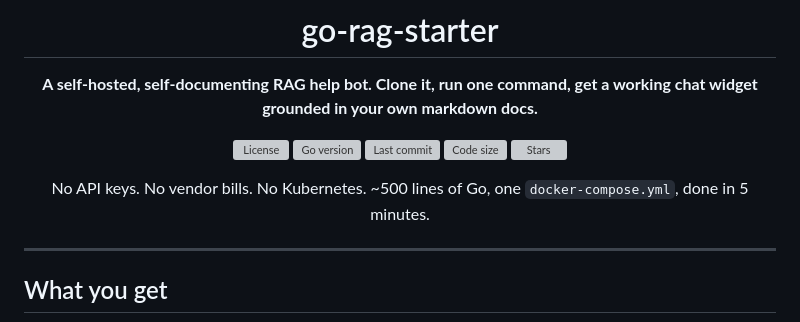
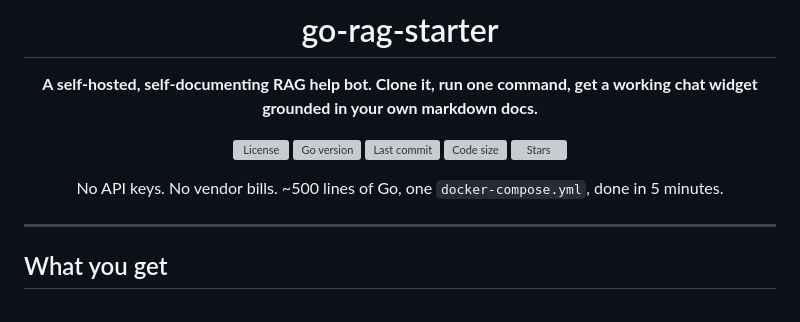
Before and after one commit to joyson-fernandes/go-rag-starter, a Markdown page: README.md, the part around the change. GitHub-like rendering; grey boxes are pictures that could not be loaded.

```diff
--- a/README.md
+++ b/README.md
@@ -10,7 +10,7 @@
 [![Code size](https://img.shields.io/github/languages/code-size/joyson-fernandes/go-rag-starter)](https://github.com/joyson-fernandes/go-rag-starter)
 [![Stars](https://img.shields.io/github/stars/joyson-fernandes/go-rag-starter?style=flat&logo=github)](https://github.com/joyson-fernandes/go-rag-starter/stargazers)
 
-No API keys. No vendor bills. No Kubernetes. ~500 lines of Go, one `docker-compose.yml`, done in 5 minutes.
+No API keys. No vendor bills. ~500 lines of Go, one `docker-compose.yml`, done in 5 minutes.
 
 </div>
 
```
